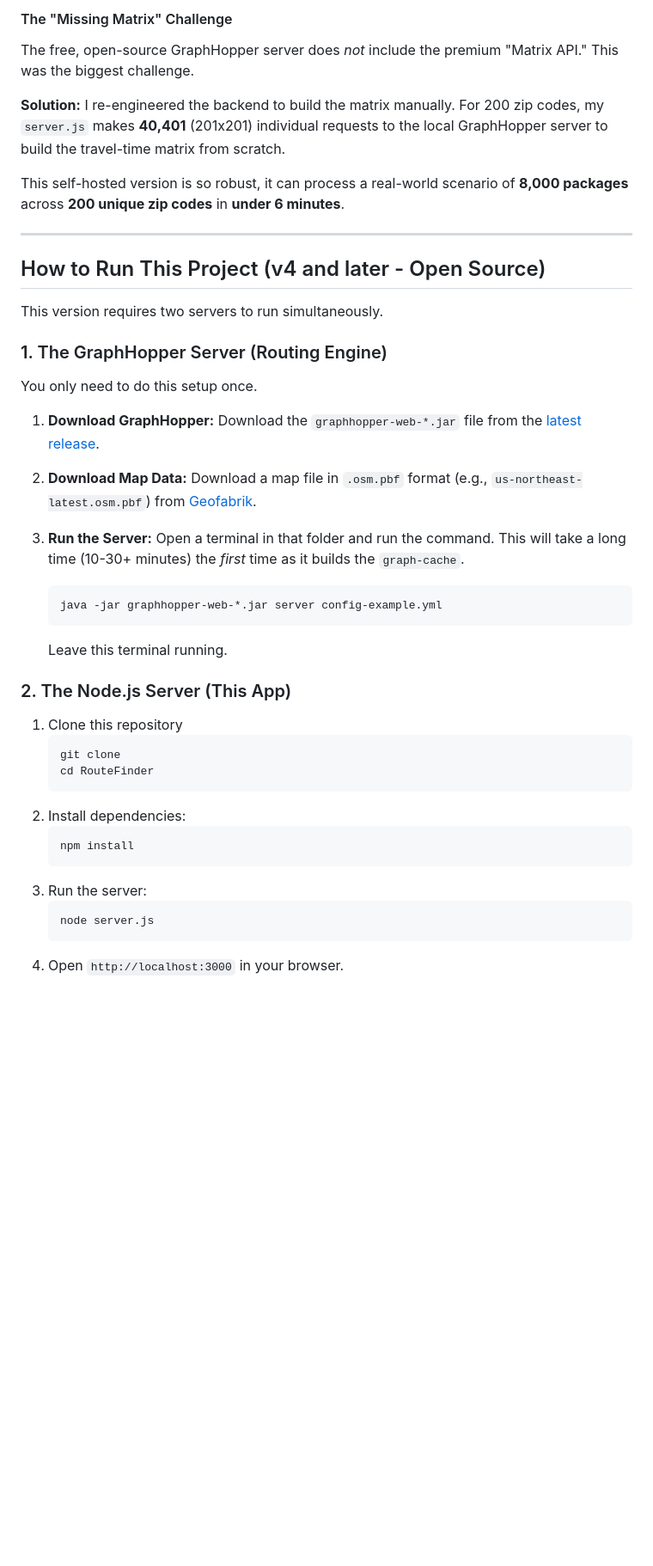
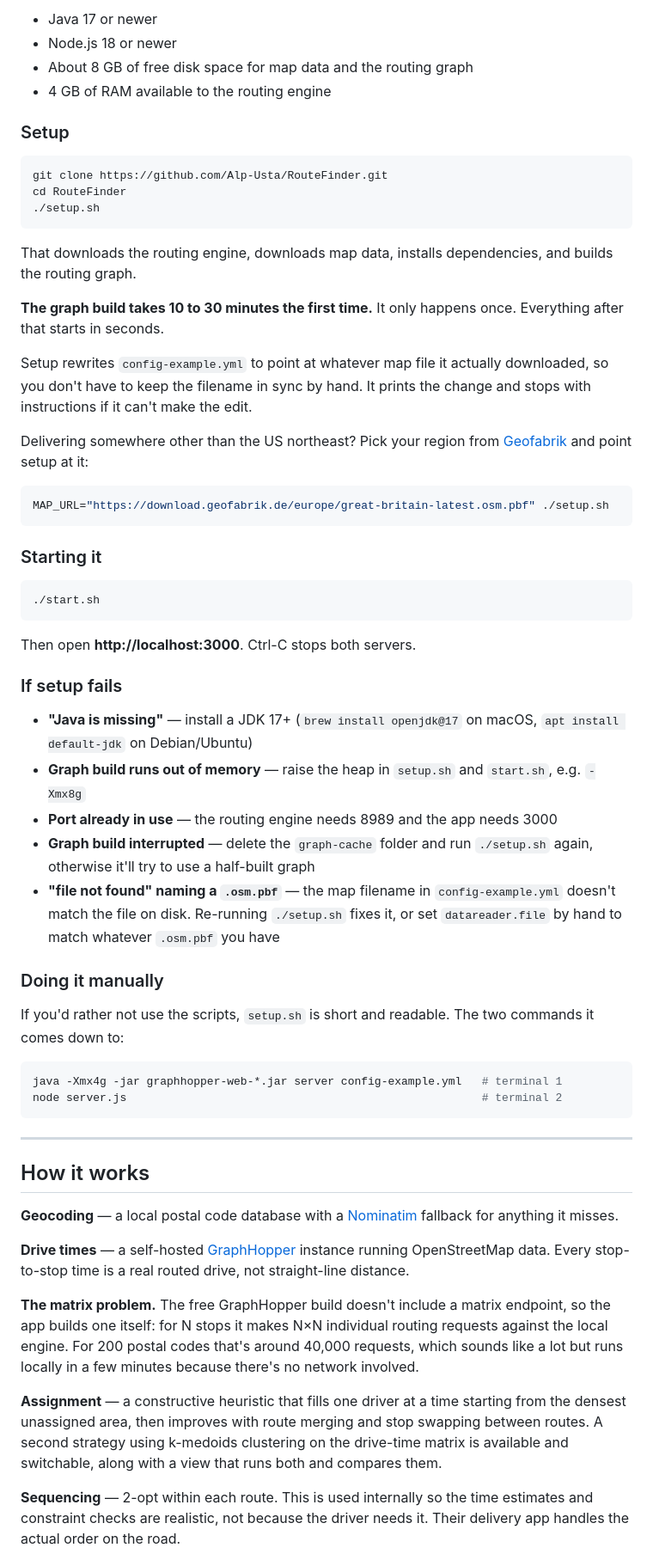
Before and after one commit to Alp-Usta/RouteFinder, a Markdown page: README.md, the part around one of its changes. Shown at 86% size. Drawn GitHub-style; blank space fills up the shorter version.

````diff
--- a/README.md
+++ b/README.md
@@ -46,48 +64,65 @@ To achieve this, I migrated the entire backend:
 
-#### The "Missing Matrix" Challenge
+- Java 17 or newer
+- Node.js 18 or newer
+- About 8 GB of free disk space for map data and the routing graph
+- 4 GB of RAM available to the routing engine
 
-The free, open-source GraphHopper server does *not* include the premium "Matrix API." This was the biggest challenge.
+### Setup
 
-**Solution:** I re-engineered the backend to build the matrix manually. For 200 zip codes, my `server.js` makes **40,401** (201x201) individual requests to the local GraphHopper server to build the travel-time matrix from scratch.
+```bash
+git clone https://github.com/Alp-Usta/RouteFinder.git
+cd RouteFinder
+./setup.sh
+```
 
-This self-hosted version is so robust, it can process a real-world scenario of **8,000 packages** across **200 unique zip codes** in **under 6 minutes**.
+That downloads the routing engine, downloads map data, installs dependencies, and builds the routing graph.
 
------
+**The graph build takes 10 to 30 minutes the first time.** It only happens once. Everything after that starts in seconds.
 
-## How to Run This Project (v4 and later - Open Source)
+Setup rewrites `config-example.yml` to point at whatever map file it actually downloaded, so you don't have to keep the filename in sync by hand. It prints the change and stops with instructions if it can't make the edit.
 
-This version requires two servers to run simultaneously.
+Delivering somewhere other than the US northeast? Pick your region from [Geofabrik](https://download.geofabrik.de/) and point setup at it:
 
-### 1\. The GraphHopper Server (Routing Engine)
+```bash
+MAP_URL="https://download.geofabrik.de/europe/great-britain-latest.osm.pbf" ./setup.sh
+```
 
-You only need to do this setup once.
+### Starting it
 
-1.  **Download GraphHopper:** Download the `graphhopper-web-*.jar` file from the [latest release](https://github.com/graphhopper/graphhopper/releases).
+```bash
+./start.sh
+```
 
-2.  **Download Map Data:** Download a map file in `.osm.pbf` format (e.g., `us-northeast-latest.osm.pbf`) from [Geofabrik](https://download.geofabrik.de/).
+Then open **http://localhost:3000**. Ctrl-C stops both servers.
 
+### If setup fails
 
-3.  **Run the Server:** Open a terminal in that folder and run the command. This will take a long time (10-30+ minutes) the *first* time as it builds the `graph-cache`.
+- **"Java is missing"** — install a JDK 17+ (`brew install openjdk@17` on macOS, `apt install default-jdk` on Debian/Ubuntu)
+- **Graph build runs out of memory** — raise the heap in `setup.sh` and `start.sh`, e.g. `-Xmx8g`
+- **Port already in use** — the routing engine needs 8989 and the app needs 3000
+- **Graph build interrupted** — delete the `graph-cache` folder and run `./setup.sh` again, otherwise it'll try to use a half-built graph
+- **"file not found" naming a `.osm.pbf`** — the map filename in `config-example.yml` doesn't match the file on disk. Re-running `./setup.sh` fixes it, or set `datareader.file` by hand to match whatever `.osm.pbf` you have
 
-    ```bash
-    java -jar graphhopper-web-*.jar server config-example.yml
-    ```
+### Doing it manually
 
-    Leave this terminal running.
+If you'd rather not use the scripts, `setup.sh` is short and readable. The two commands it comes down to:
 
-### 2\. The Node.js Server (This App)
+```bash
+java -Xmx4g -jar graphhopper-web-*.jar server config-example.yml   # terminal 1
+node server.js                                                     # terminal 2
+```
 
-1.  Clone this repository
-    ```bash
-    git clone
-    cd RouteFinder
-    ```
-2.  Install dependencies:
-    ```bash
-    npm install
-    ```
-3.  Run the server:
-    ```bash
-    node server.js
-    ```
-4.  Open `http://localhost:3000` in your browser.
+---
+
+## How it works
+
+**Geocoding** — a local postal code database with a [Nominatim](https://nominatim.org/) fallback for anything it misses.
+
+**Drive times** — a self-hosted [GraphHopper](https://www.graphhopper.com/) instance running OpenStreetMap data. Every stop-to-stop time is a real routed drive, not straight-line distance.
+
+**The matrix problem.** The free GraphHopper build doesn't include a matrix endpoint, so the app builds one itself: for N stops it makes N×N individual routing requests against the local engine. For 200 postal codes that's around 40,000 requests, which sounds like a lot but runs locally in a few minutes because there's no network involved.
+
+**Assignment** — a constructive heuristic that fills one driver at a time starting from the densest unassigned area, then improves with route merging and stop swapping between routes. A second strategy using k-medoids clustering on the drive-time matrix is available and switchable, along with a view that runs both and compares them.
+
+**Sequencing** — 2-opt within each route. This is used internally so the time estimates and constraint checks are realistic, not because the driver needs it. Their delivery app handles the actual order on the road.
+
````
Also changed, not shown: other parts of README.md (+83 -24 lines).
